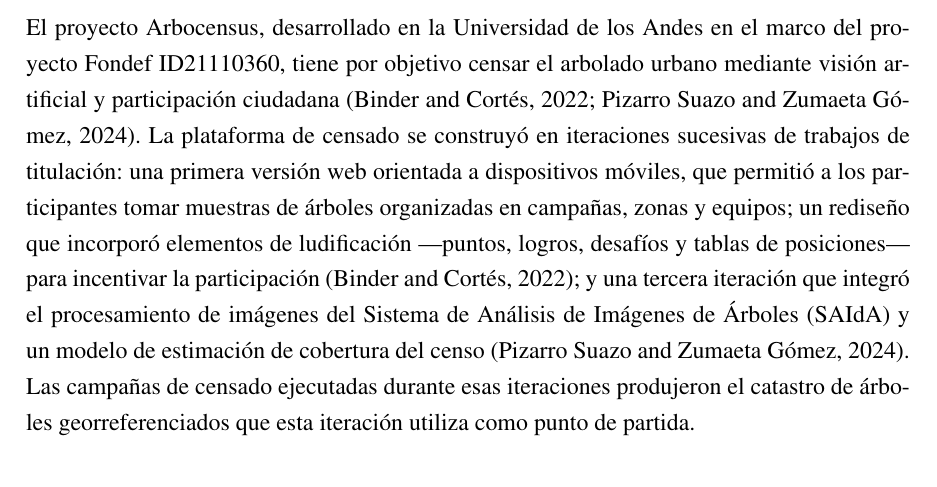
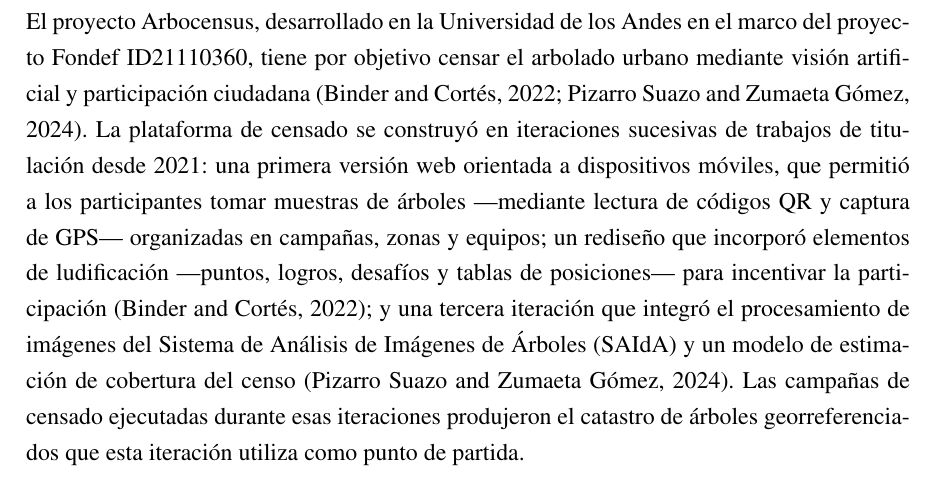
Before and after one commit to AlbertoZuiga/arbocensus, a LaTeX thesis (docs/thesis/main.tex, which reads docs/thesis/secciones/01-problematica.tex): part of page 8 of 53, cut so that both start at the same text. Compiled offline with pdfLaTeX.

Commit message:
docs(thesis): set project origin to 2021 from repo history
Verified against the project's code repositories: mrecabarren/arbocensus
(initial commit 2021-10-01) fixes the project origin at 2021, and
ArbocensusGamification (first code commit 2023-03-17) dates the
ludificación iteration to 2023. Prose now states the known facts;
unconfirmed attributions (first-version authorship, legacy DB to
iteration mapping) are recorded as LaTeX comments only.

Co-Authored-By: Claude Opus 4.8 <noreply@anthropic.com>

```diff
--- a/docs/thesis/secciones/01-problematica.tex
+++ b/docs/thesis/secciones/01-problematica.tex
@@ -8,13 +8,13 @@
 Esta información es esencial para mitigar riesgos ambientales, prevenir accidentes
 por caídas de árboles y optimizar recursos municipales.
 
-% DRAFT — revisar
 El proyecto Arbocensus, desarrollado en la Universidad de los Andes en el marco del
 proyecto Fondef ID21110360, tiene por objetivo censar el arbolado urbano mediante
 visión artificial y participación ciudadana \citep{binder-cortes2022,pizarro-zumaeta2024}.
 La plataforma de censado se construyó en iteraciones sucesivas de trabajos de
-titulación: una primera versión web orientada a dispositivos móviles, que permitió a los
-participantes tomar muestras de árboles organizadas en campañas, zonas y equipos; un
+titulación desde 2021: una primera versión web orientada a dispositivos móviles, que
+permitió a los participantes tomar muestras de árboles ---mediante lectura de códigos
+QR y captura de GPS--- organizadas en campañas, zonas y equipos; un
 rediseño que incorporó elementos de ludificación ---puntos, logros, desafíos y tablas de
 posiciones--- para incentivar la participación \citep{binder-cortes2022}; y una tercera
 iteración que integró el procesamiento de imágenes del Sistema de Análisis de Imágenes
```
Also changed, not shown: docs/thesis/bibliography.bib (+3 -0 lines), docs/thesis/secciones/00-preliminares.tex (+0 -1 lines), docs/thesis/secciones/02-diseno.tex (+7 -0 lines), docs/thesis/secciones/01-problematica.tex (16 more changed lines).
